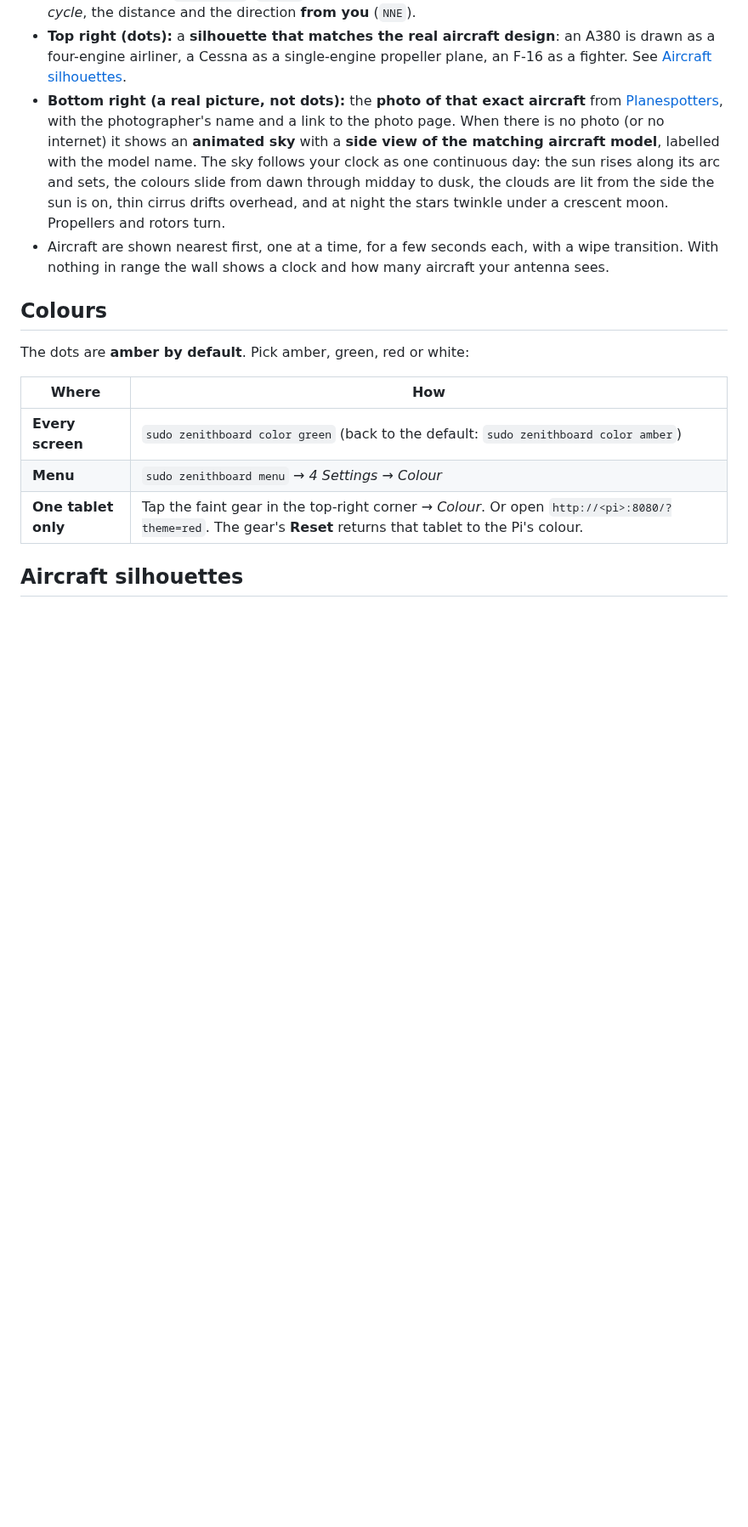
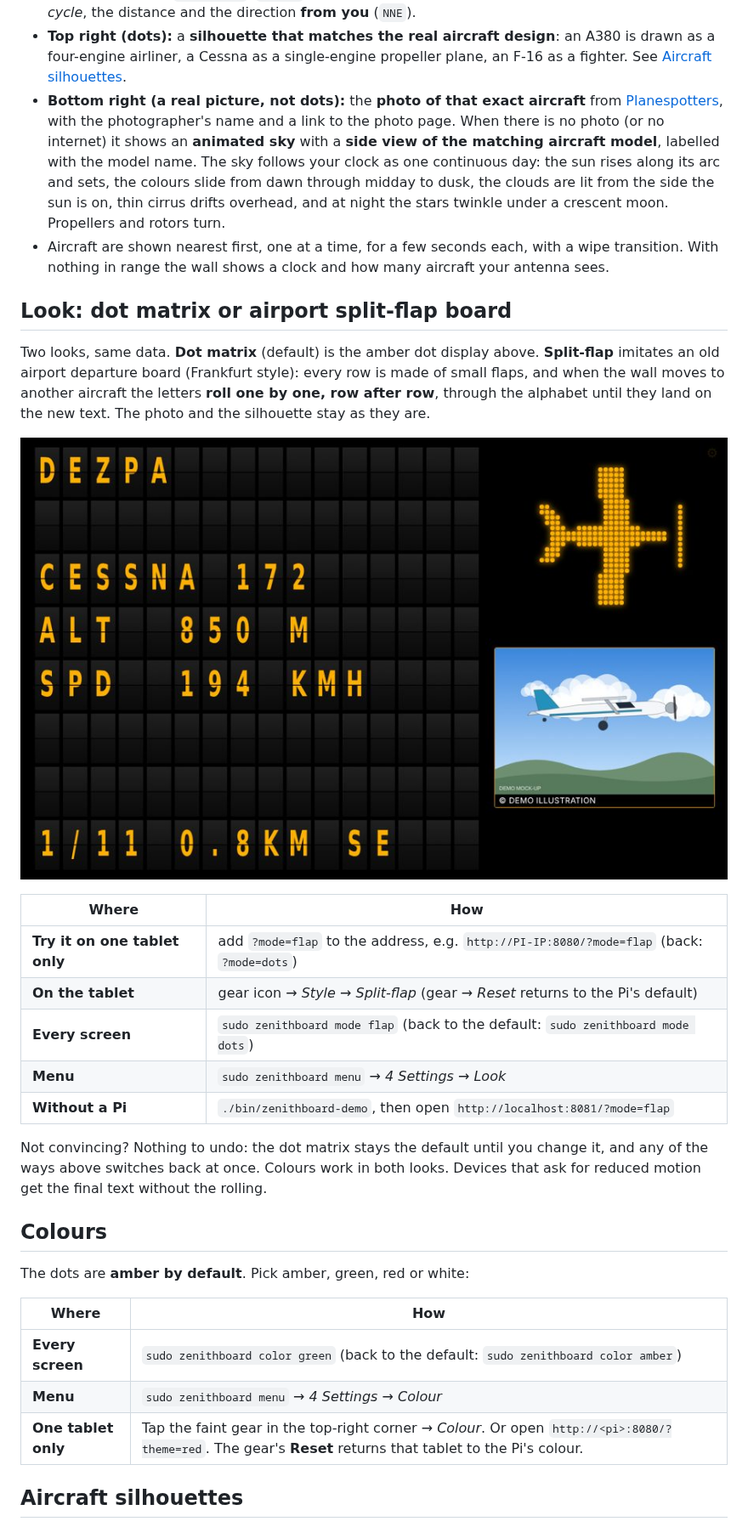
Before and after one commit to regis57/ZenithBoard, a Markdown page: README.md, the part around one of its changes. Shown at 85% size. Drawn GitHub-style; pictures changed too: docs/images/wall/zb-flap.jpg (added); blank space fills up the shorter version.

Commit message:
Fix empty model row (adsbdb lookup by hex) and add split-flap look (0.6.0) (#16)

```diff
--- a/README.md
+++ b/README.md
@@ -190,6 +190,22 @@ All settings live in one readable file: `/etc/zenithboard/config.env`.
 * **Bottom right (a real picture, not dots):** the **photo of that exact aircraft** from [Planespotters](https://www.planespotters.net/), with the photographer's name and a link to the photo page. When there is no photo (or no internet) it shows an **animated sky** with a **side view of the matching aircraft model**, labelled with the model name. The sky follows your clock as one continuous day: the sun rises along its arc and sets, the colours slide from dawn through midday to dusk, the clouds are lit from the side the sun is on, thin cirrus drifts overhead, and at night the stars twinkle under a crescent moon. Propellers and rotors turn.
 * Aircraft are shown nearest first, one at a time, for a few seconds each, with a wipe transition. With nothing in range the wall shows a clock and how many aircraft your antenna sees.
 
+## Look: dot matrix or airport split-flap board
+
+Two looks, same data. **Dot matrix** (default) is the amber dot display above. **Split-flap** imitates an old airport departure board (Frankfurt style): every row is made of small flaps, and when the wall moves to another aircraft the letters **roll one by one, row after row**, through the alphabet until they land on the new text. The photo and the silhouette stay as they are.
+
+![Split-flap look](docs/images/wall/zb-flap.jpg)
+
+| Where | How |
+|---|---|
+| **Try it on one tablet only** | add `?mode=flap` to the address, e.g. `http://PI-IP:8080/?mode=flap` (back: `?mode=dots`) |
+| **On the tablet** | gear icon → *Style* → *Split-flap* (gear → *Reset* returns to the Pi's default) |
+| **Every screen** | `sudo zenithboard mode flap` (back to the default: `sudo zenithboard mode dots`) |
+| **Menu** | `sudo zenithboard menu` → *4 Settings → Look* |
+| **Without a Pi** | `./bin/zenithboard-demo`, then open `http://localhost:8081/?mode=flap` |
+
+Not convincing? Nothing to undo: the dot matrix stays the default until you change it, and any of the ways above switches back at once. Colours work in both looks. Devices that ask for reduced motion get the final text without the rolling.
+
 ## Colours
 
 The dots are **amber by default**. Pick amber, green, red or white:
```
Also changed, not shown: other parts of README.md (+1 -0 lines), CHANGELOG.md (+4 -0 lines), 13 other files.
